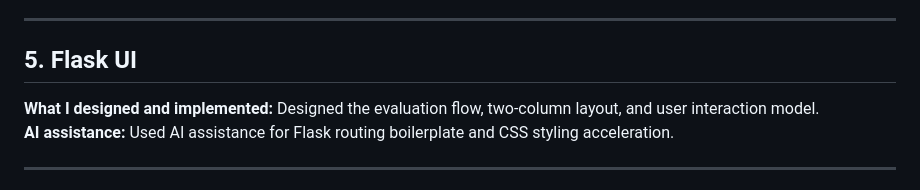
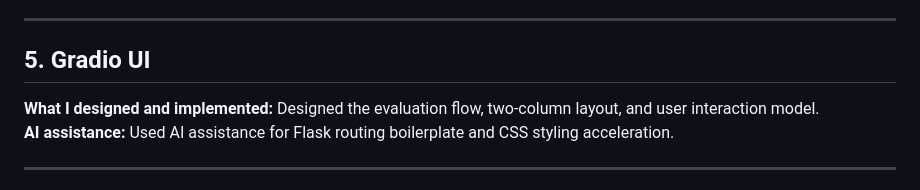
Before and after one commit to gellajayaramakrishna/ahoum-eval, a Markdown page: PROMPT_LOG.md, the part around the change. Drawn GitHub-style.

Commit message:
Final Polish log

```diff
--- a/PROMPT_LOG.md
+++ b/PROMPT_LOG.md
@@ -55,7 +55,7 @@ was used to accelerate generation of dialogue variations for those scenarios.
 
 ---
 
-## 5. Flask UI
+## 5. Gradio UI
 **What I designed and implemented:** Designed the evaluation flow,
 two-column layout, and user interaction model.
 **AI assistance:** Used AI assistance for Flask routing boilerplate
```
